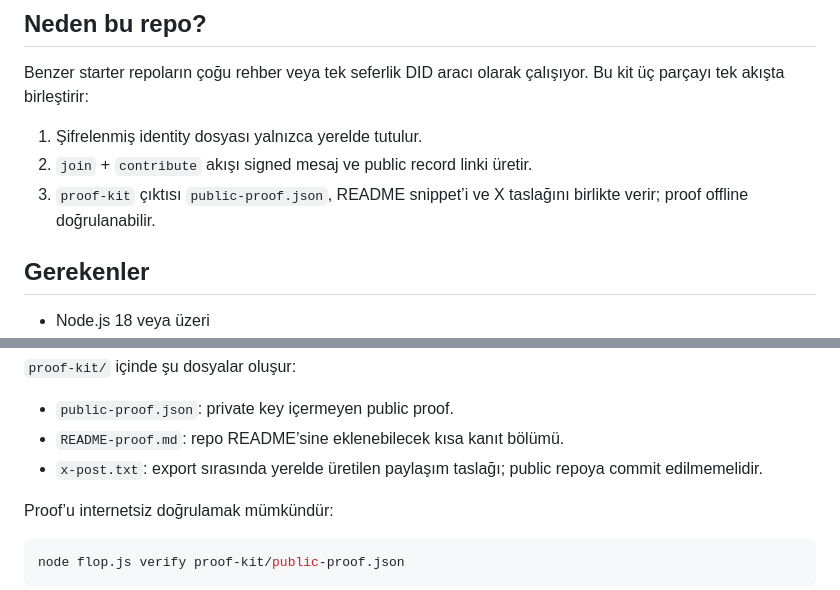
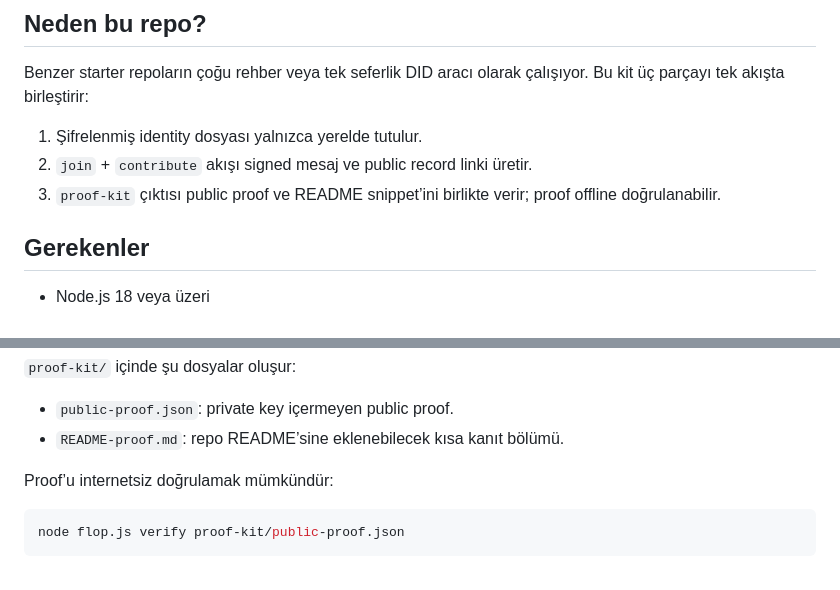
Before and after one commit to Secure-Sentinel/flop-technocore-contribution-kit, a Markdown page: README.md, 2 parts joined by grey strips. Rendered like a GitHub page.

Commit message:
Remove social draft references

```diff
--- a/README.md
+++ b/README.md
@@ -21,8 +21,8 @@ Benzer starter repoların çoğu rehber veya tek seferlik DID aracı olarak
 
 1. Şifrelenmiş identity dosyası yalnızca yerelde tutulur.
 2. `join` + `contribute` akışı signed mesaj ve public record linki üretir.
-3. `proof-kit` çıktısı `public-proof.json`, README snippet’i ve X taslağını
-   birlikte verir; proof offline doğrulanabilir.
+3. `proof-kit` çıktısı public proof ve README snippet’ini birlikte verir; proof
+   offline doğrulanabilir.
 
 ## Gerekenler
 
@@ -132,8 +132,6 @@ node flop.js export \
 
 - `public-proof.json`: private key içermeyen public proof.
 - `README-proof.md`: repo README’sine eklenebilecek kısa kanıt bölümü.
-- `x-post.txt`: export sırasında yerelde üretilen paylaşım taslağı; public repoya
-  commit edilmemelidir.
 
 Proof’u internetsiz doğrulamak mümkündür:
 
```
